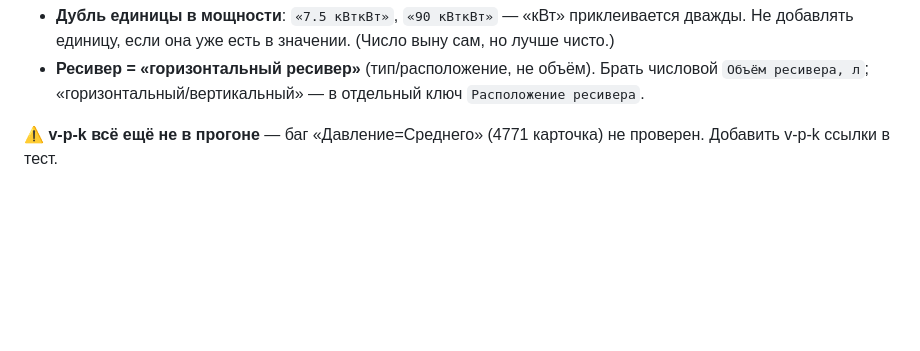
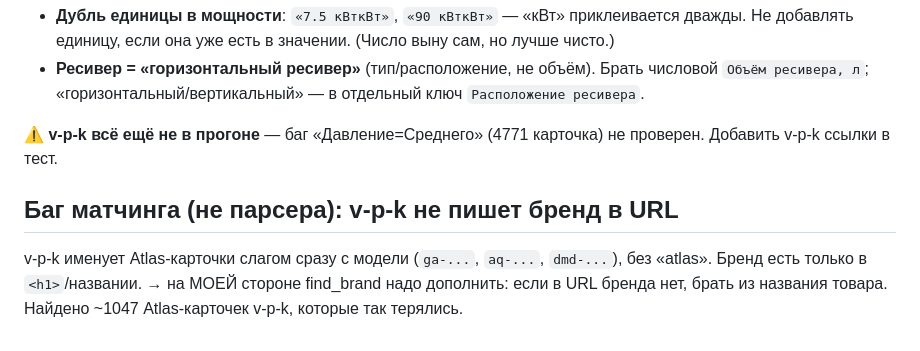
Before and after one commit to kirillrand4-alt/Statistic, a Markdown page: PARSER_NOTES.md, the part around the change. Drawn GitHub-style; blank space fills up the shorter version.

Commit message:
PARSER_NOTES: v-p-k не пишет бренд в URL (1047 Atlas теряются)

```diff
--- a/PARSER_NOTES.md
+++ b/PARSER_NOTES.md
@@ -96,3 +96,8 @@
 
 ⚠ **v-p-k всё ещё не в прогоне** — баг «Давление=Среднего» (4771 карточка) не проверен.
 Добавить v-p-k ссылки в тест.
+
+## Баг матчинга (не парсера): v-p-k не пишет бренд в URL
+v-p-k именует Atlas-карточки слагом сразу с модели (`ga-...`, `aq-...`, `dmd-...`), без «atlas».
+Бренд есть только в `<h1>`/названии. → на МОЕЙ стороне find_brand надо дополнить: если в URL
+бренда нет, брать из названия товара. Найдено ~1047 Atlas-карточек v-p-k, которые так терялись.
```
